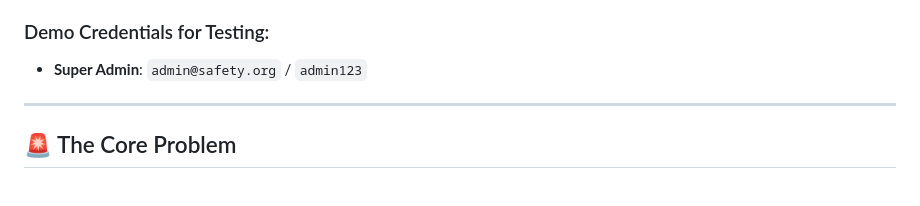
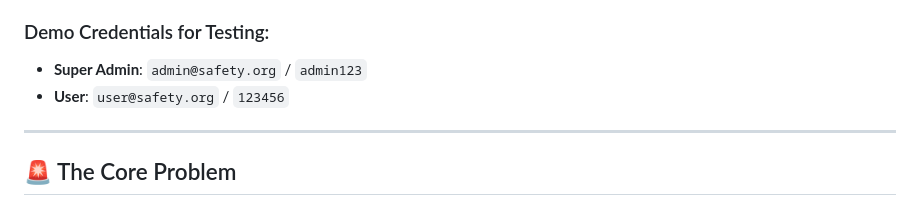
Before and after one commit to yzemaf/Safety, a Markdown page: README.md, the part around the change. Drawn GitHub-style.

Commit message:
Add demo user credentials to README
Added demo credentials for user testing.

```diff
--- a/README.md
+++ b/README.md
@@ -25,6 +25,7 @@ Safety replaces reactive "panic buttons" with a proactive heartbeat safety engin
 
 ### Demo Credentials for Testing:
 * **Super Admin**: `admin@safety.org` / `admin123`
+* **User**: `user@safety.org` / `123456`
 
 ---
 
```
